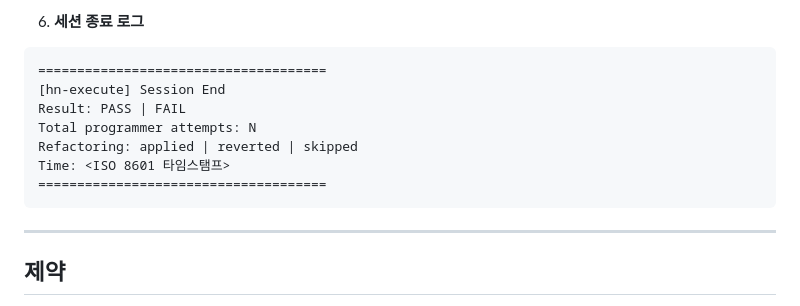
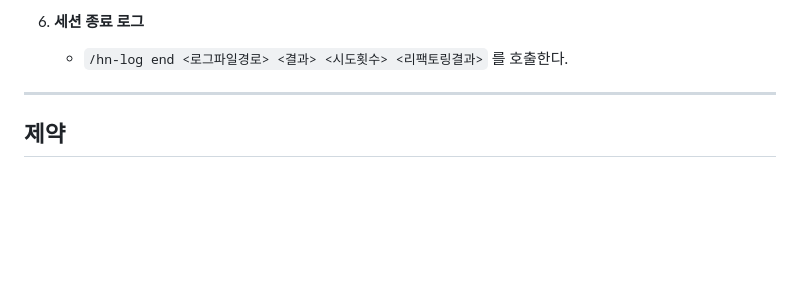
Before and after one commit to oh-sw/harness-test, a Markdown page: .claude/commands/hn-execute.md, the part around one of its changes. Rendered like a GitHub page; blank space fills up the shorter version.

````diff
--- a/.claude/commands/hn-execute.md
+++ b/.claude/commands/hn-execute.md
@@ -148,16 +92,7 @@ Output:
      - 테스트 실패 → refactorer 의 변경을 **`git checkout -- <변경파일>`로 되돌리고**, 로그에 `[ORCHESTRATOR] decision: post-refactor tests failed → reverted refactoring` 기록 후 6번으로 진행. (리팩토링 실패로 전체 워크플로우를 중단하지 않는다.)
 
 6. **세션 종료 로그**
-
-```
-=====================================
-[hn-execute] Session End
-Result: PASS | FAIL
-Total programmer attempts: N
-Refactoring: applied | reverted | skipped
-Time: <ISO 8601 타임스탬프>
-=====================================
-```
+   - `/hn-log end <로그파일경로> <결과> <시도횟수> <리팩토링결과>` 를 호출한다.
 
 ---
 
````
Also changed, not shown: other parts of .claude/commands/hn-execute.md (+11 -67 lines), 1 other file.
